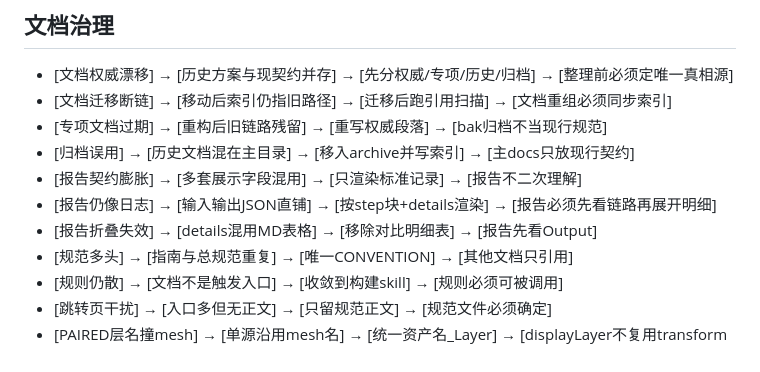
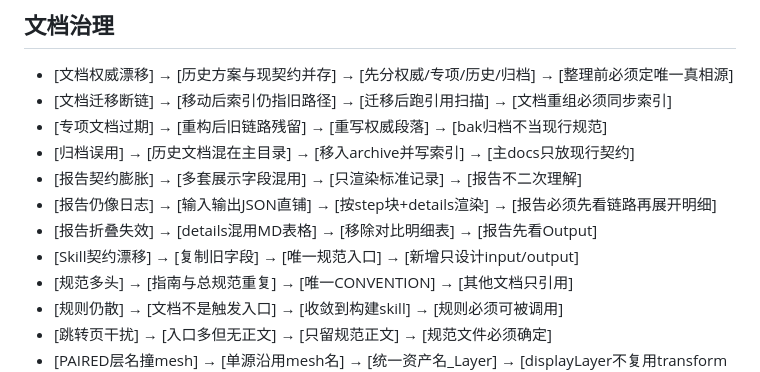
Before and after one commit to GGboom-er/CGI_Pipeline, a Markdown page: tasks/lessons.md, the part around the change. Rendered like a GitHub page.

Commit message:
docs: record skill io lesson

```diff
--- a/tasks/lessons.md
+++ b/tasks/lessons.md
@@ -126,6 +126,7 @@
 - [报告契约膨胀] → [多套展示字段混用] → [只渲染标准记录] → [报告不二次理解]
 - [报告仍像日志] → [输入输出JSON直铺] → [按step块+details渲染] → [报告必须先看链路再展开明细]
 - [报告折叠失效] → [details混用MD表格] → [移除对比明细表] → [报告先看Output]
+- [Skill契约漂移] → [复制旧字段] → [唯一规范入口] → [新增只设计input/output]
 - [规范多头] → [指南与总规范重复] → [唯一CONVENTION] → [其他文档只引用]
 - [规则仍散] → [文档不是触发入口] → [收敛到构建skill] → [规则必须可被调用]
 - [跳转页干扰] → [入口多但无正文] → [只留规范正文] → [规范文件必须确定]
```
